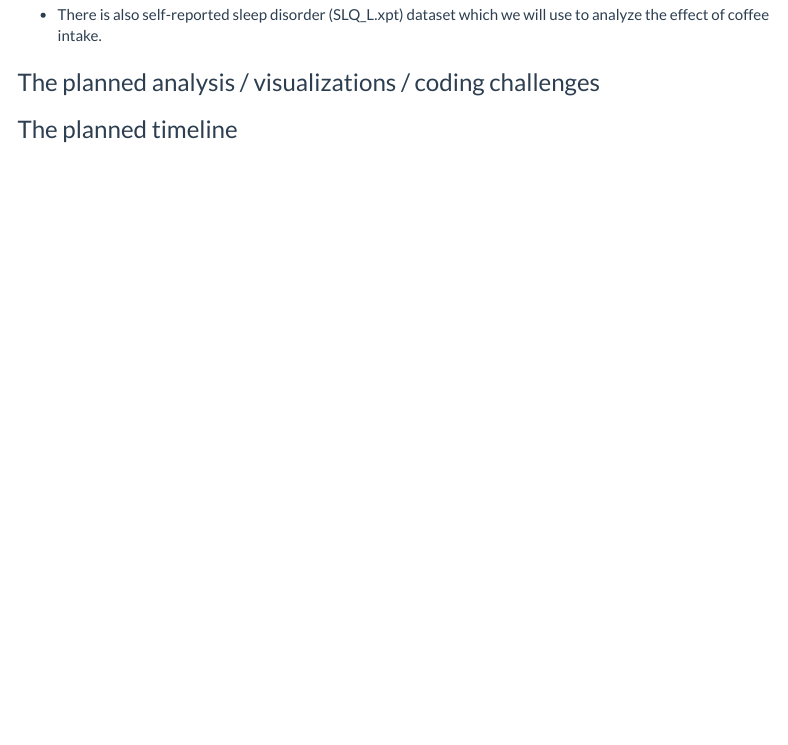
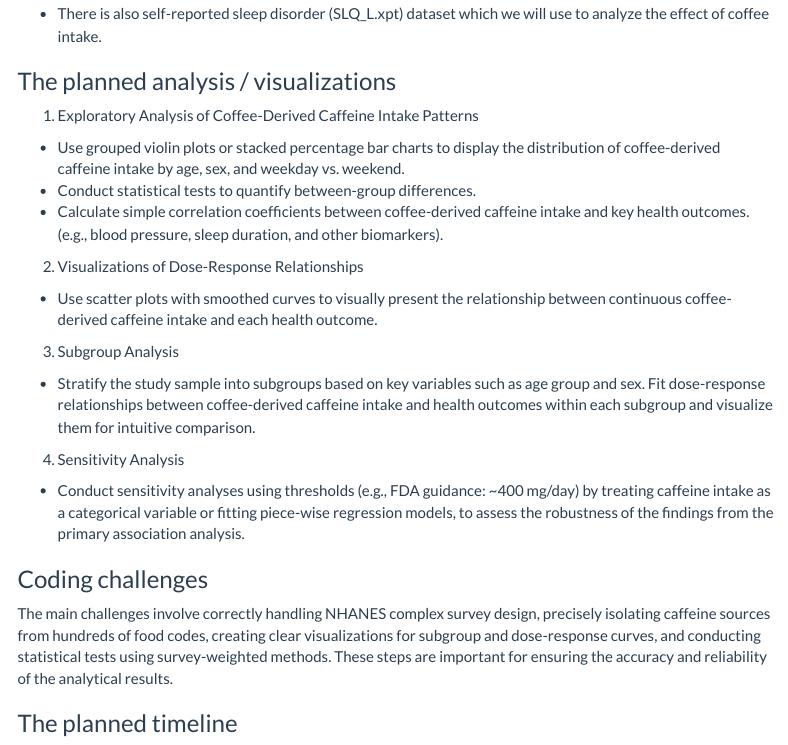
Before and after one commit to juantang36/caffeinehealth.github.io, an R Markdown document (proposal.Rmd): the page in a window 1100 px wide, from 2120 px down before the commit and from 2180 px down after it, so that both start at the same text. The pictures show the output file proposal.html that the author committed with the source, opened offline; menus at the side of the page are left out.

Commit message:
planned analysis / visualizations and coding challenges added.

````diff
--- a/proposal.Rmd
+++ b/proposal.Rmd
@@ -80,7 +80,26 @@ We will combine multiple datasets that recall participants’ demographic inform
 
 - There is also self-reported sleep disorder (SLQ_L.xpt) dataset which we will use to analyze the effect of coffee intake.
 
-### The planned analysis / visualizations / coding challenges
+### The planned analysis / visualizations
+
+1. Exploratory Analysis of Coffee-Derived Caffeine Intake Patterns
+- Use grouped violin plots or stacked percentage bar charts to display the distribution of coffee-derived caffeine intake by age, sex, and weekday vs. weekend.
+- Conduct statistical tests to quantify between-group differences.
+- Calculate simple correlation coefficients between coffee-derived caffeine intake and key health outcomes. (e.g., blood pressure, sleep duration, and other biomarkers).
+
+
+2. Visualizations of Dose-Response Relationships
+- Use scatter plots with smoothed curves to visually present the relationship between continuous coffee-derived caffeine intake and each health outcome.
+
+3. Subgroup Analysis
+- Stratify the study sample into subgroups based on key variables such as age group and sex. Fit dose-response relationships between coffee-derived caffeine intake and health outcomes within each subgroup and visualize them for intuitive comparison.
+
+4. Sensitivity Analysis
+- Conduct sensitivity analyses using thresholds (e.g., FDA guidance: ~400 mg/day) by treating caffeine intake as a categorical variable or fitting piece-wise regression models, to assess the robustness of the findings from the primary association analysis.
+
+### Coding challenges
+
+The main challenges involve correctly handling NHANES complex survey design, precisely isolating caffeine sources from hundreds of food codes, creating clear visualizations for subgroup and dose-response curves, and conducting statistical tests using survey-weighted methods. These steps are important for ensuring the accuracy and reliability of the analytical results.
 
 ### The planned timeline
 ```{r, echo = FALSE}
````
Also changed, not shown: proposal.html.
